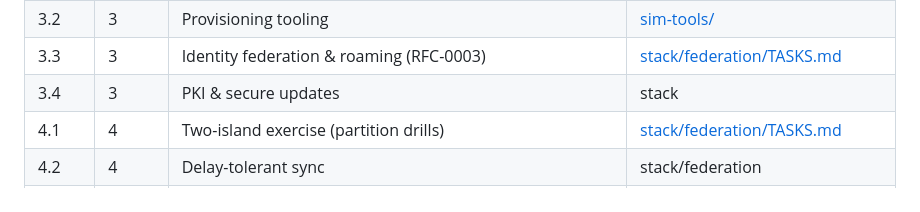
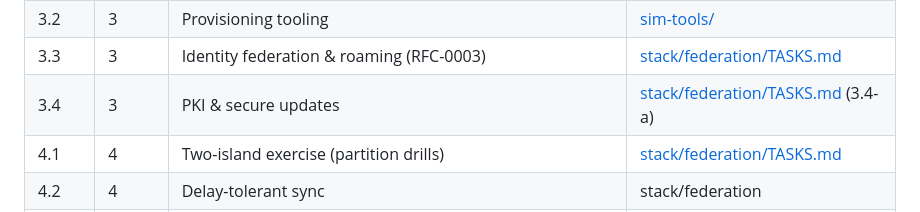
Before and after one commit to kerbgr/resccom, a Markdown page: ROADMAP.md, the part around the change. GitHub-like rendering.

```diff
--- a/ROADMAP.md
+++ b/ROADMAP.md
@@ -49,7 +49,7 @@ gantt
 | 3.1 | 3 | Threat model | [SECURITY.md](SECURITY.md) |
 | 3.2 | 3 | Provisioning tooling | [sim-tools/](sim-tools/TASKS.md) |
 | 3.3 | 3 | Identity federation & roaming (RFC-0003) | [stack/federation/TASKS.md](stack/federation/TASKS.md) |
-| 3.4 | 3 | PKI & secure updates | stack |
+| 3.4 | 3 | PKI & secure updates | [stack/federation/TASKS.md](stack/federation/TASKS.md) (3.4-a) |
 | 4.1 | 4 | Two-island exercise (partition drills) | [stack/federation/TASKS.md](stack/federation/TASKS.md) |
 | 4.2 | 4 | Delay-tolerant sync | stack/federation |
 | 4.3 | 4 | Island emergency service + upstream routes (NG112, PEMEA) — RFC-0004 | stack/services |
```
Also changed, not shown: stack/federation/TASKS.md (+18 -0 lines).
